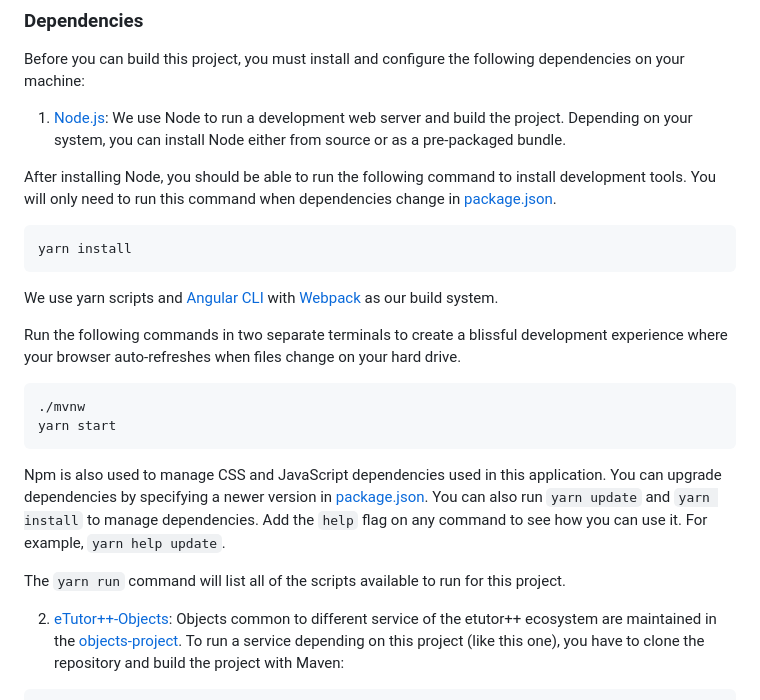
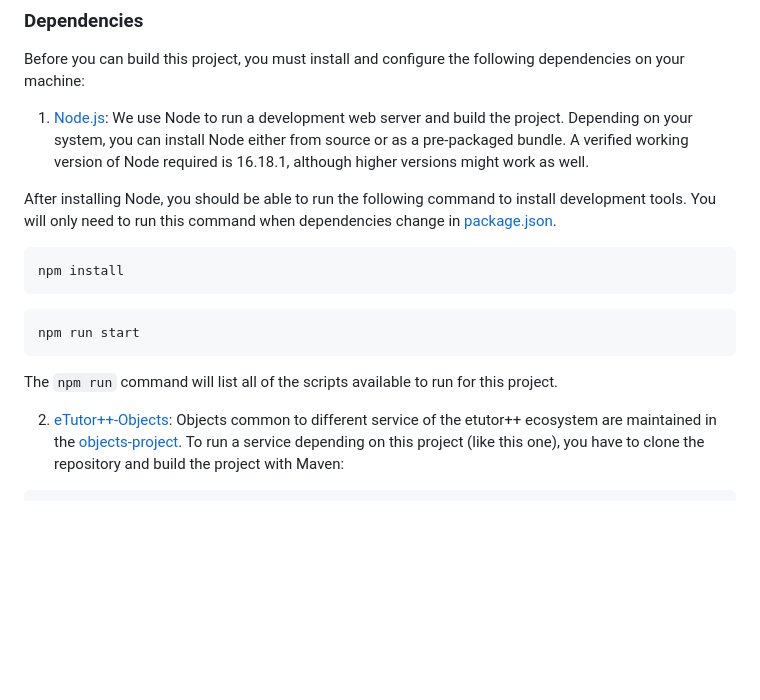
Before and after one commit to eTutor-plus-plus/platform, a Markdown page: README.md, the part around the change. Drawn GitHub-style; blank space fills up the shorter version.

````diff
--- a/README.md
+++ b/README.md
@@ -10,29 +10,20 @@ Before you can build this project, you must install and configure the following
 
 1. [Node.js][]: We use Node to run a development web server and build the project.
    Depending on your system, you can install Node either from source or as a pre-packaged bundle.
+   A verified working version of Node required is 16.18.1, although higher versions might work as well.
 
 After installing Node, you should be able to run the following command to install development tools.
 You will only need to run this command when dependencies change in [package.json](package.json).
 
 ```
-yarn install
+npm install
 ```
 
-We use yarn scripts and [Angular CLI][] with [Webpack][] as our build system.
-
-Run the following commands in two separate terminals to create a blissful development experience where your browser
-auto-refreshes when files change on your hard drive.
-
 ```
-./mvnw
-yarn start
+npm run start
 ```
 
-Npm is also used to manage CSS and JavaScript dependencies used in this application. You can upgrade dependencies by
-specifying a newer version in [package.json](package.json). You can also run `yarn update` and `yarn install` to manage dependencies.
-Add the `help` flag on any command to see how you can use it. For example, `yarn help update`.
-
-The `yarn run` command will list all of the scripts available to run for this project.
+The `npm run` command will list all of the scripts available to run for this project.
 
 2. [eTutor++-Objects](https://github.com/eTutor-plus-plus/objects): Objects common to different service of the etutor++ ecosystem are maintained in the [objects-project](https://github.com/eTutor-plus-plus/objects).
    To run a service depending on this project (like this one), you have to clone the repository and build the project with Maven:
````
